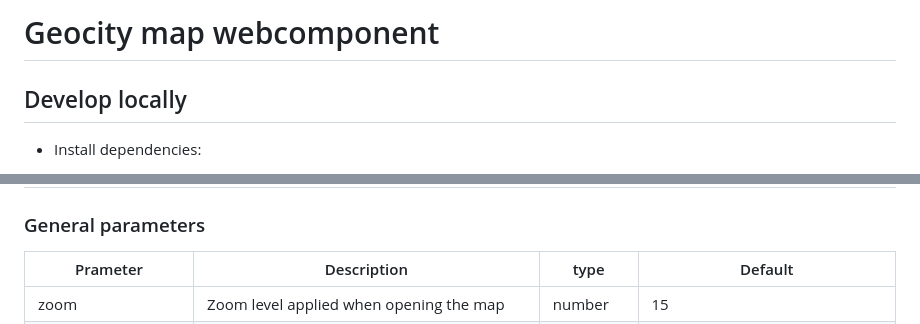
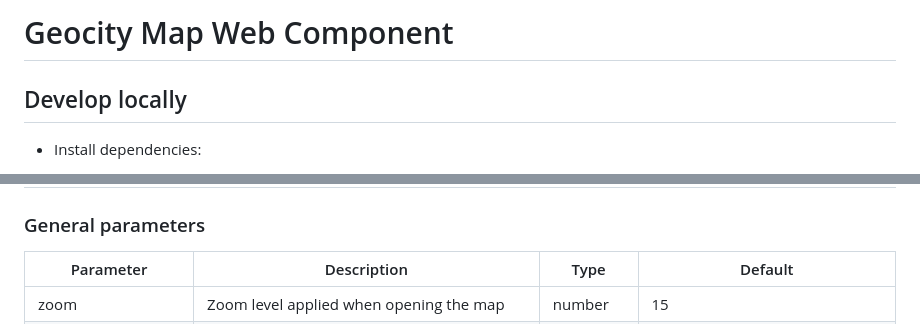
Before and after one commit to MediaComem/geocity-wc-map, a Markdown page: README.md, 2 parts joined by grey strips. Drawn GitHub-style.

```diff
--- a/README.md
+++ b/README.md
@@ -1,4 +1,4 @@
-# Geocity map webcomponent
+# Geocity Map Web Component
 
 ## Develop locally
 
@@ -23,7 +23,7 @@
 
 ### General parameters
 
-| Prameter           | Description                                                                                                                | type             | Default                                                                                                     |
+| Parameter           | Description                                                                                                                | Type             | Default                                                                                                     |
 | ------------------ | -------------------------------------------------------------------------------------------------------------------------- | ---------------- | ----------------------------------------------------------------------------------------------------------- |
 | zoom               | Zoom level applied when opening the map                                                                                    | number           | 15                                                                                                          |
 | minZoom            | Minimum zoom value available for the openlayers instance. You cannot zoom below this value                                 | number           | 1                                                                                                           |
```
Also changed, not shown: other parts of README.md (+5 -5 lines).
